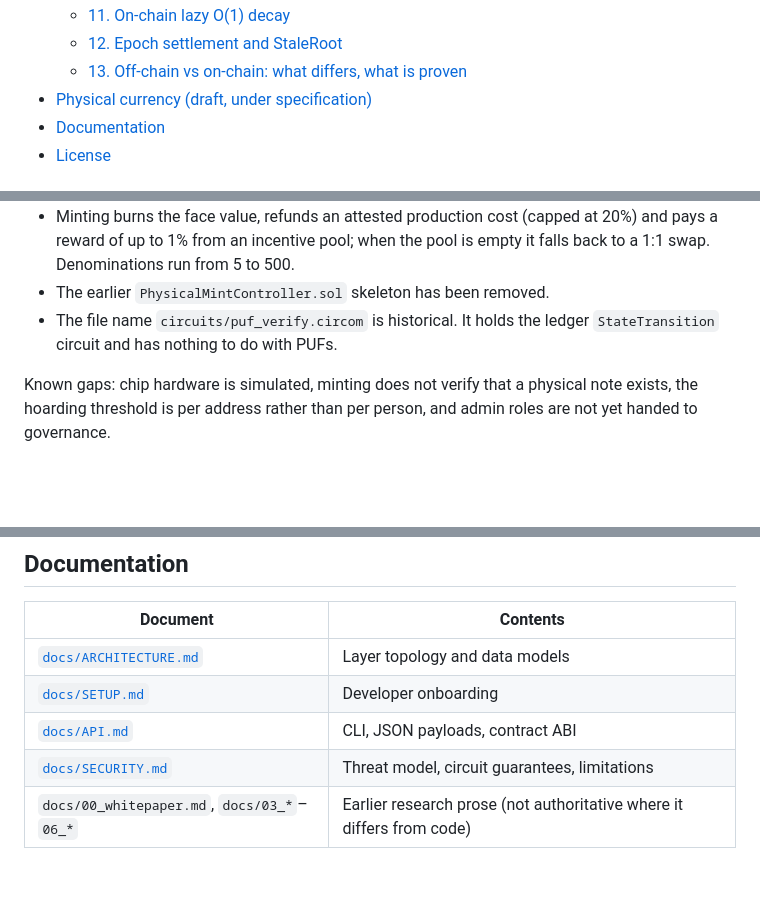
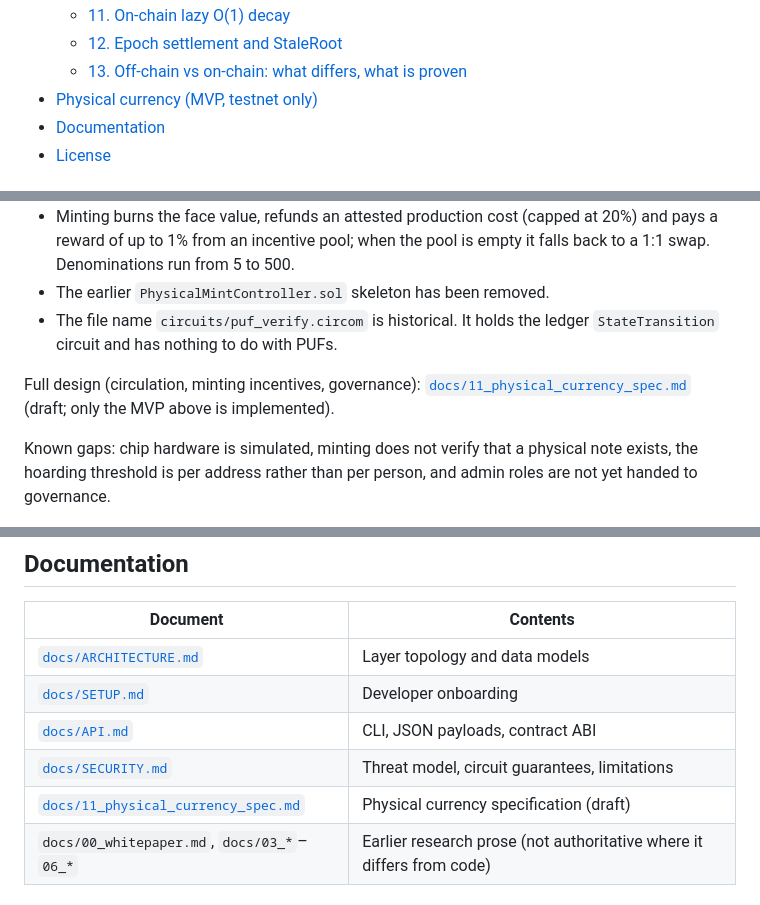
Before and after one commit to onnxscibroccoli/TCL-orc, a Markdown page: README.md, 3 parts joined by grey strips. Rendered like a GitHub page; blank space fills up the shorter version.

Commit message:
README: link physical currency spec; fix TOC anchor

```diff
--- a/README.md
+++ b/README.md
@@ -23,7 +23,7 @@ Worktree orchestration framework for the Thresholded Circulatory Ledger (TCL): m
   - [11. On-chain lazy O(1) decay](#11-on-chain-lazy-o1-decay)
   - [12. Epoch settlement and StaleRoot](#12-epoch-settlement-and-staleroot)
   - [13. Off-chain vs on-chain: what differs, what is proven](#13-off-chain-vs-on-chain-what-differs-what-is-proven)
-- [Physical currency (draft, under specification)](#physical-currency-draft-under-specification)
+- [Physical currency (MVP, testnet only)](#physical-currency-mvp-testnet-only)
 - [Documentation](#documentation)
 - [License](#license)
 
@@ -466,6 +466,8 @@ What exists today:
 - The earlier `PhysicalMintController.sol` skeleton has been removed.
 - The file name `circuits/puf_verify.circom` is historical. It holds the ledger `StateTransition` circuit and has nothing to do with PUFs.
 
+Full design (circulation, minting incentives, governance): [`docs/11_physical_currency_spec.md`](docs/11_physical_currency_spec.md) (draft; only the MVP above is implemented).
+
 Known gaps: chip hardware is simulated, minting does not verify that a physical note exists, the hoarding threshold is per address rather than per person, and admin roles are not yet handed to governance.
 
 ## Documentation
@@ -476,6 +478,7 @@ Known gaps: chip hardware is simulated, minting does not verify that a physical
 | [`docs/SETUP.md`](docs/SETUP.md) | Developer onboarding |
 | [`docs/API.md`](docs/API.md) | CLI, JSON payloads, contract ABI |
 | [`docs/SECURITY.md`](docs/SECURITY.md) | Threat model, circuit guarantees, limitations |
+| [`docs/11_physical_currency_spec.md`](docs/11_physical_currency_spec.md) | Physical currency specification (draft) |
 | `docs/00_whitepaper.md`, `docs/03_*`–`06_*` | Earlier research prose (not authoritative where it differs from code) |
 
 ## License
```
